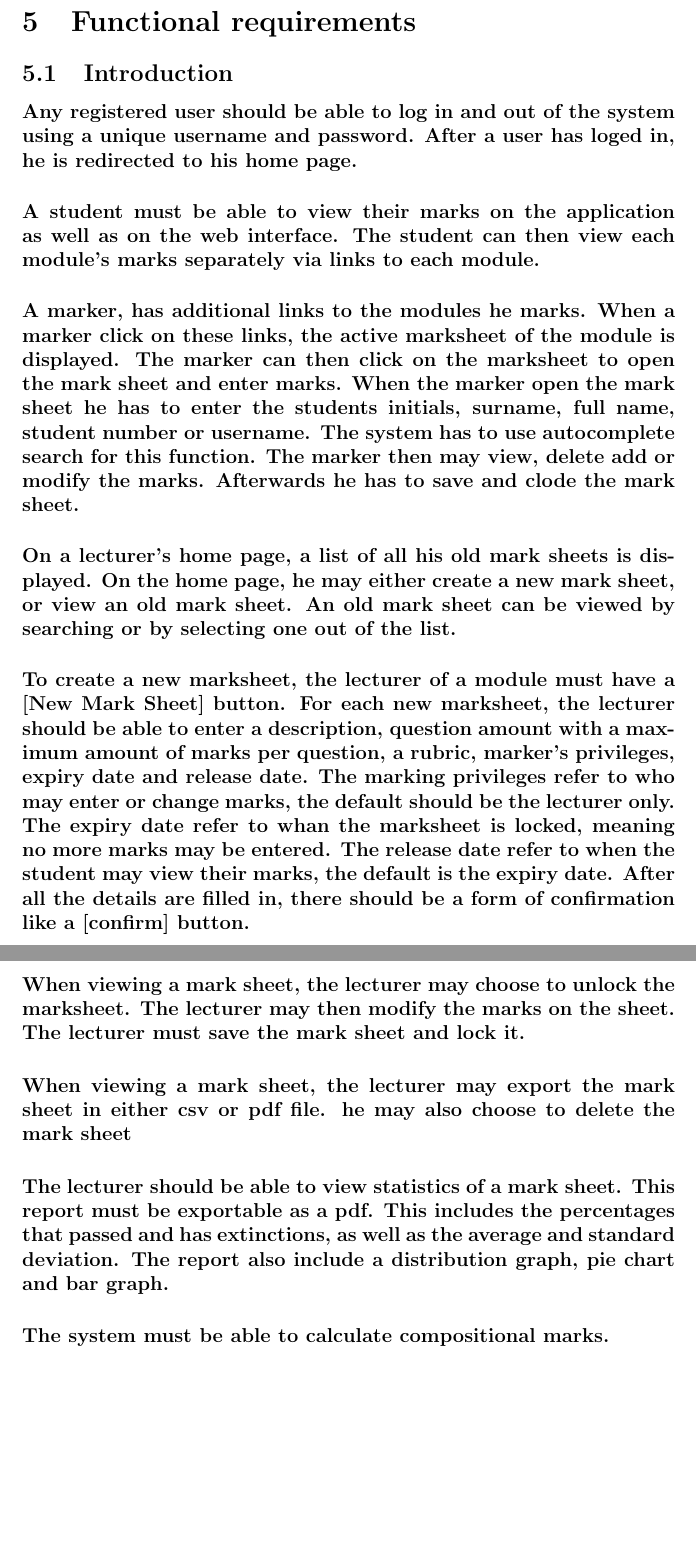
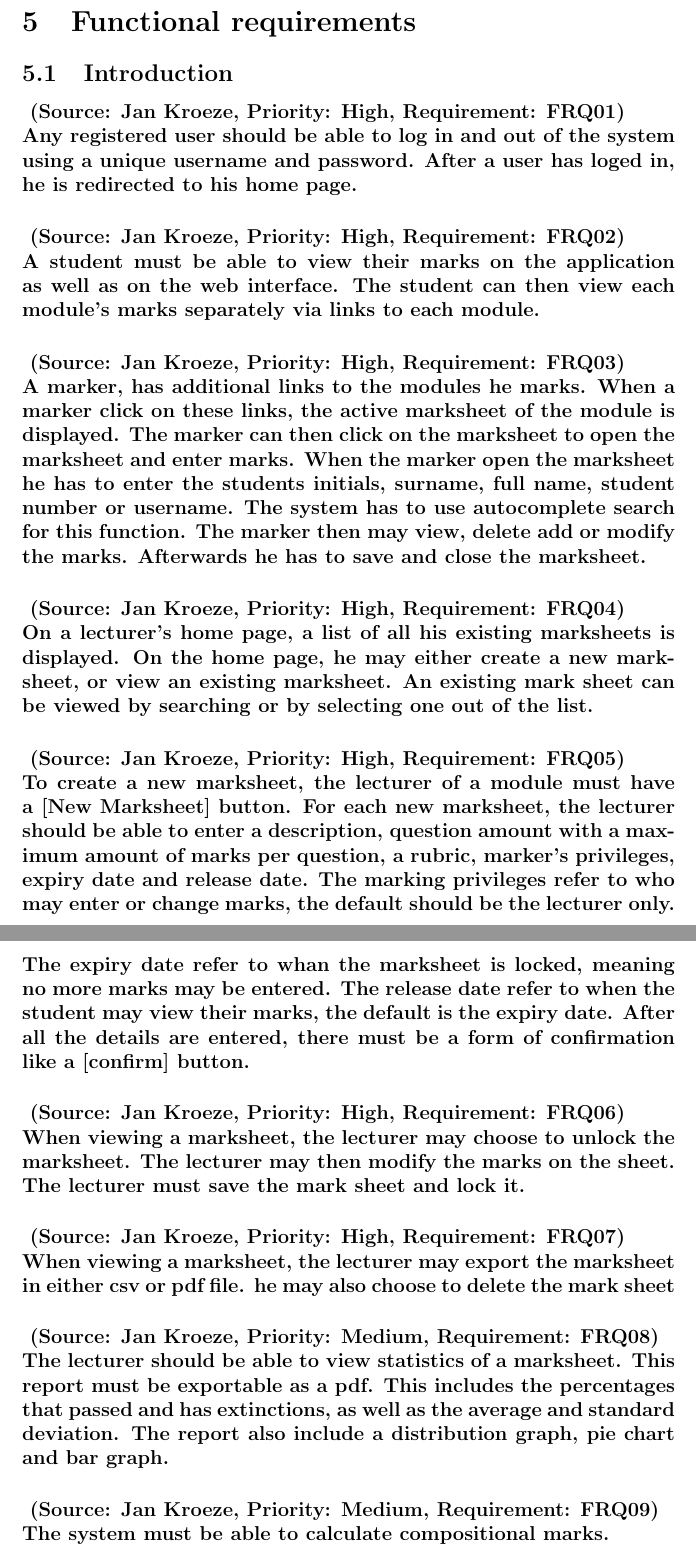
Before and after one commit to COS301-Group6/Software-Requirements, a LaTeX document (Software Requirements.tex): two parts of pages 6 and 7 of 8, joined at a grey line, cut so that both start at the same text, the shorter picture padded with empty space. Compiled offline with pdfLaTeX.

Commit message:
Update Software Requirements.tex

```diff
--- a/Software Requirements.tex
+++ b/Software Requirements.tex
@@ -84,16 +84,26 @@
   \section{Functional requirements}
   % 5.1
   \subsection{Introduction}
-  \paragraph{Any registered user should be able to log in and out of the system using a unique username and password. After a user has loged in, he is redirected to his home page.}
-  \paragraph{A student must be able to view their marks on the application as well as on  the web interface. The student can then view each module's marks separately via links to each module. }
-  \paragraph{A marker, has additional links to the modules he marks. When a marker click on these links, the active marksheet of the module is displayed. The marker can then click on the marksheet to open the mark sheet and enter marks. When the marker open the mark sheet he has to enter the students initials, surname, full name, student number or username. The system has to use autocomplete search for this function. The marker then may view, delete add or modify the marks. Afterwards he has to save and clode the mark sheet.}
-  \paragraph{On a lecturer's home page, a list of all his old mark sheets is displayed. On the home page, he may either create a new mark sheet, or view an old mark sheet. An old mark sheet can be viewed by searching or by selecting one out of the list.}
-  \paragraph{To create a new marksheet, the lecturer of a module must have a [New Mark Sheet] button. For each new marksheet, the lecturer should be able to enter a description, question amount with a maximum amount of marks per question, a rubric, marker's privileges, expiry date and release date. The marking privileges refer to who may enter or change marks, the default should be the lecturer only. The expiry date refer to whan the marksheet is locked, meaning no more marks may be entered. The release date refer to when the student may view their marks, the default is the expiry date. After all the details are filled in, there should be a form of confirmation like a [confirm] button.}
-  \paragraph{When viewing a mark sheet, the lecturer may choose to unlock the marksheet. The lecturer may then modify the marks on the sheet. The lecturer must save the mark sheet and lock it. }
-  \paragraph{When viewing a mark sheet, the lecturer may export the mark sheet in either csv or pdf file. he may also choose to delete the mark sheet}
-  \paragraph{The lecturer should be able to view statistics of a mark sheet.  This report must be exportable as a pdf. This includes the percentages that passed and has extinctions, as well as the average and standard deviation. The report also include a distribution graph, pie chart and bar graph.}
-  \paragraph{The system must be able to calculate compositional marks.}
-  \paragraph{The system must log all changes made to the marksheet. This must include a timestamp, the modification and the user involved. Only the lecturer should be able to view the log.}
+  \paragraph{ (Source: Jan Kroeze, Priority: High, Requirement: FRQ01) \\
+  Any registered user should be able to log in and out of the system using a unique username and password. After a user has loged in, he is redirected to his home page.}
+  \paragraph{ (Source: Jan Kroeze, Priority: High, Requirement: FRQ02) \\
+  A student must be able to view their marks on the application as well as on  the web interface. The student can then view each module's marks separately via links to each module. }
+  \paragraph{ (Source: Jan Kroeze, Priority: High, Requirement: FRQ03) \\
+  A marker, has additional links to the modules he marks. When a marker click on these links, the active marksheet of the module is displayed. The marker can then click on the marksheet to open the marksheet and enter marks. When the marker open the marksheet he has to enter the students initials, surname, full name, student number or username. The system has to use autocomplete search for this function. The marker then may view, delete add or modify the marks. Afterwards he has to save and close the marksheet.}
+  \paragraph{ (Source: Jan Kroeze, Priority: High, Requirement: FRQ04) \\
+  On a lecturer's home page, a list of all his existing marksheets is displayed. On the home page, he may either create a new marksheet, or view an existing marksheet. An existing mark sheet can be viewed by searching or by selecting one out of the list.}
+  \paragraph{ (Source: Jan Kroeze, Priority: High, Requirement: FRQ05) \\
+  To create a new marksheet, the lecturer of a module must have a [New Marksheet] button. For each new marksheet, the lecturer should be able to enter a description, question amount with a maximum amount of marks per question, a rubric, marker's privileges, expiry date and release date. The marking privileges refer to who may enter or change marks, the default should be the lecturer only. The expiry date refer to whan the marksheet is locked, meaning no more marks may be entered. The release date refer to when the student may view their marks, the default is the expiry date. After all the details are entered, there must be a form of confirmation like a [confirm] button.}
+  \paragraph{ (Source: Jan Kroeze, Priority: High, Requirement: FRQ06) \\
+  When viewing a marksheet, the lecturer may choose to unlock the marksheet. The lecturer may then modify the marks on the sheet. The lecturer must save the mark sheet and lock it. }
+  \paragraph{ (Source: Jan Kroeze, Priority: High, Requirement: FRQ07) \\
+  When viewing a marksheet, the lecturer may export the marksheet in either csv or pdf file. he may also choose to delete the mark sheet}
+  \paragraph{ (Source: Jan Kroeze, Priority: Medium, Requirement: FRQ08) \\
+  The lecturer should be able to view statistics of a marksheet.  This report must be exportable as a pdf. This includes the percentages that passed and has extinctions, as well as the average and standard deviation. The report also include a distribution graph, pie chart and bar graph.}
+  \paragraph{ (Source: Jan Kroeze, Priority: Medium, Requirement: FRQ09) \\
+  The system must be able to calculate compositional marks.}
+  \paragraph{ (Source: Jan Kroeze, Priority: High, Requirement: FRQ10) \\
+  The system must log all changes made to the marksheet. This must include a timestamp, the modification and the user involved. Only the lecturer should be able to view the log.}
  % 5.2
   \subsection{Scope and Limitations/Exclusions}
   % 5.3
```
